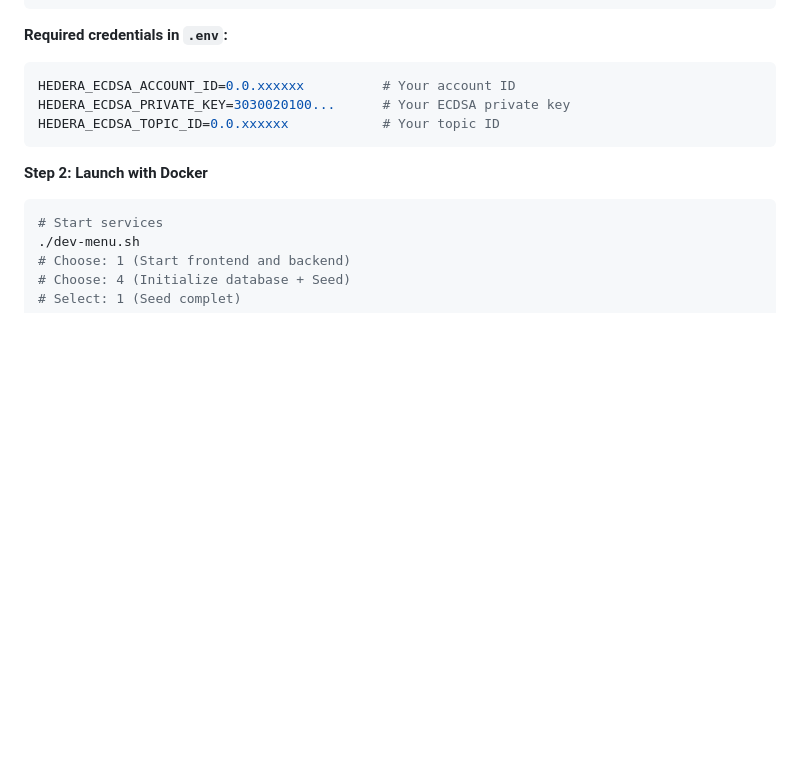
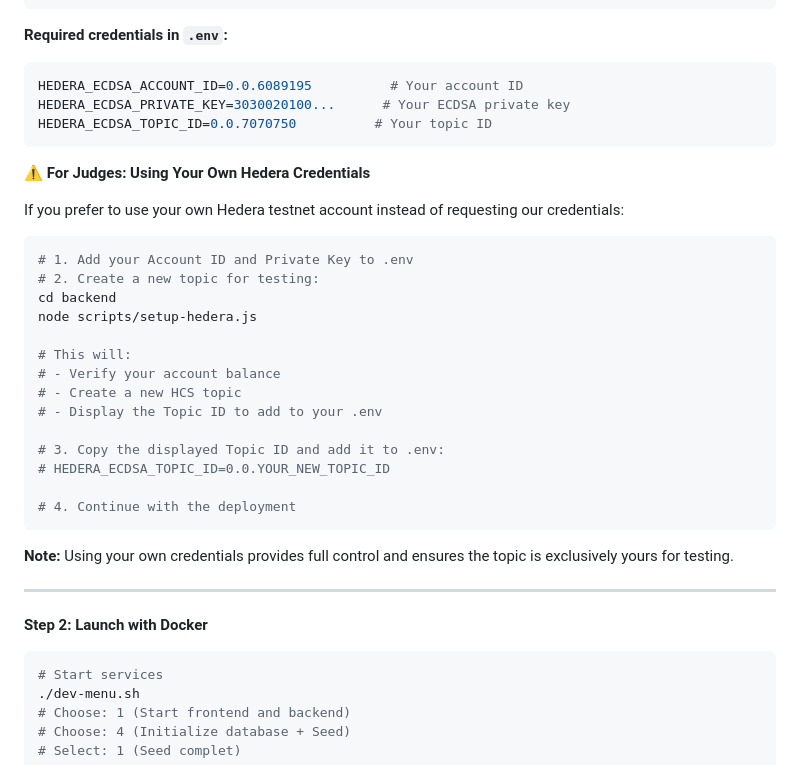
Before and after one commit to ibrahimatine/fadjma, a Markdown page: README.md, the part around the change. Rendered like a GitHub page; blank space fills up the shorter version.

Commit message:
docs: Update README with instructions for using personal Hedera credentials and correct account/topic IDs

````diff
--- a/README.md
+++ b/README.md
@@ -464,10 +464,35 @@ nano .env  # or vim, code, etc.
 
 **Required credentials in `.env`:**
 ```env
-HEDERA_ECDSA_ACCOUNT_ID=0.0.xxxxxx          # Your account ID
+HEDERA_ECDSA_ACCOUNT_ID=0.0.6089195          # Your account ID
 HEDERA_ECDSA_PRIVATE_KEY=3030020100...      # Your ECDSA private key
-HEDERA_ECDSA_TOPIC_ID=0.0.xxxxxx            # Your topic ID
+HEDERA_ECDSA_TOPIC_ID=0.0.7070750          # Your topic ID
 ```
+
+**⚠️ For Judges: Using Your Own Hedera Credentials**
+
+If you prefer to use your own Hedera testnet account instead of requesting our credentials:
+
+```bash
+# 1. Add your Account ID and Private Key to .env
+# 2. Create a new topic for testing:
+cd backend
+node scripts/setup-hedera.js
+
+# This will:
+# - Verify your account balance
+# - Create a new HCS topic
+# - Display the Topic ID to add to your .env
+
+# 3. Copy the displayed Topic ID and add it to .env:
+# HEDERA_ECDSA_TOPIC_ID=0.0.YOUR_NEW_TOPIC_ID
+
+# 4. Continue with the deployment
+```
+
+**Note:** Using your own credentials provides full control and ensures the topic is exclusively yours for testing.
+
+---
 
 **Step 2: Launch with Docker**
 
````
